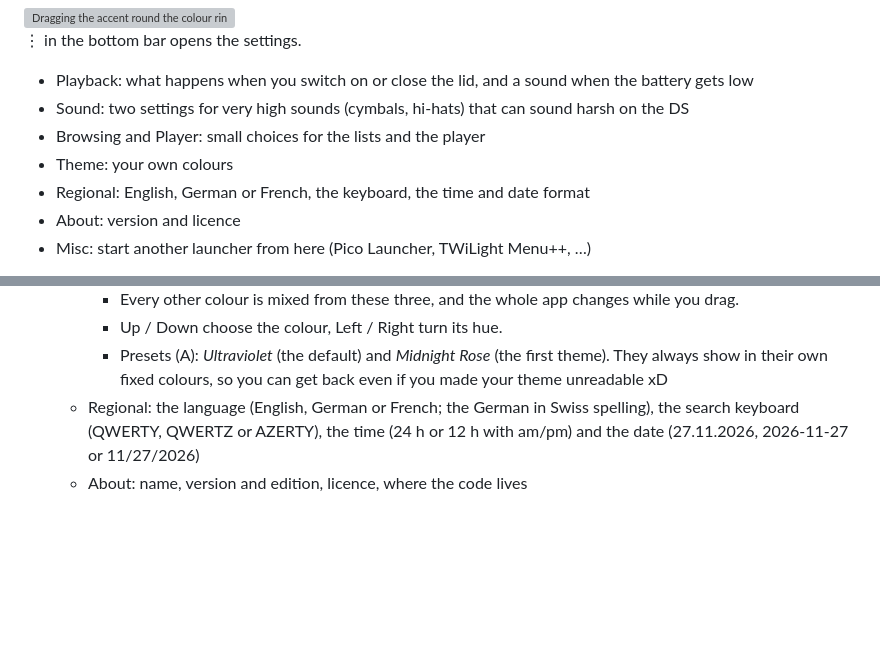
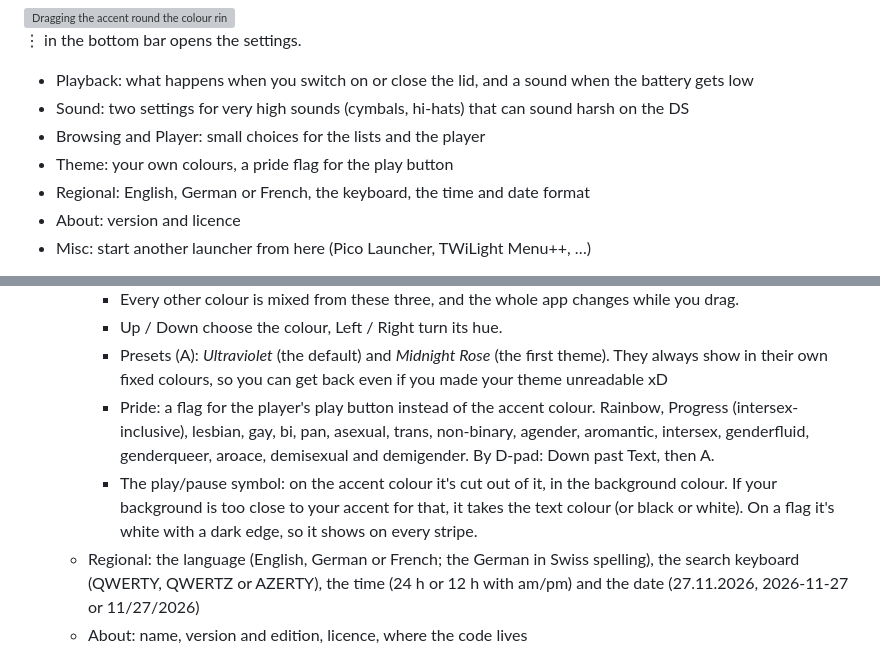
Before and after one commit to alya-can-eat/alya-bangers, a Markdown page: docs/settings.md, 2 parts joined by grey strips. Drawn GitHub-style; blank space fills up the shorter version; grey boxes are pictures that could not be loaded.

```diff
--- a/docs/settings.md
+++ b/docs/settings.md
@@ -9,7 +9,7 @@
 - Playback: what happens when you switch on or close the lid, and a sound when the battery gets low
 - Sound: two settings for very high sounds (cymbals, hi-hats) that can sound harsh on the DS
 - Browsing and Player: small choices for the lists and the player
-- Theme: your own colours
+- Theme: your own colours, a pride flag for the play button
 - Regional: English, German or French, the keyboard, the time and date format
 - About: version and licence
 - Misc: start another launcher from here (Pico Launcher, TWiLight Menu++, …)
@@ -50,6 +56,8 @@ The very first start asks for the language, with the DS's own one highlighted. E
     - Every other colour is mixed from these three, and the whole app changes while you drag.
     - Up / Down choose the colour, Left / Right turn its hue.
     - Presets (A): *Ultraviolet* (the default) and *Midnight Rose* (the first theme). They always show in their own fixed colours, so you can get back even if you made your theme unreadable xD
+    - Pride: a flag for the player's play button instead of the accent colour. Rainbow, Progress (intersex-inclusive), lesbian, gay, bi, pan, asexual, trans, non-binary, agender, aromantic, intersex, genderfluid, genderqueer, aroace, demisexual and demigender. By D-pad: Down past Text, then A.
+    - The play/pause symbol: on the accent colour it's cut out of it, in the background colour. If your background is too close to your accent for that, it takes the text colour (or black or white). On a flag it's white with a dark edge, so it shows on every stripe.
   - Regional: the language (English, German or French; the German in Swiss spelling), the search keyboard (QWERTY, QWERTZ or AZERTY), the time (24 h or 12 h with am/pm) and the date (27.11.2026, 2026-11-27 or 11/27/2026)
   - About: name, version and edition, licence, where the code lives
   - Misc: another launcher, one tap or one button away
```
Also changed, not shown: other parts of docs/settings.md (+7 -1 lines), README.md (+1 -1 lines), docs/img/pride.png (added), 12 other files.
